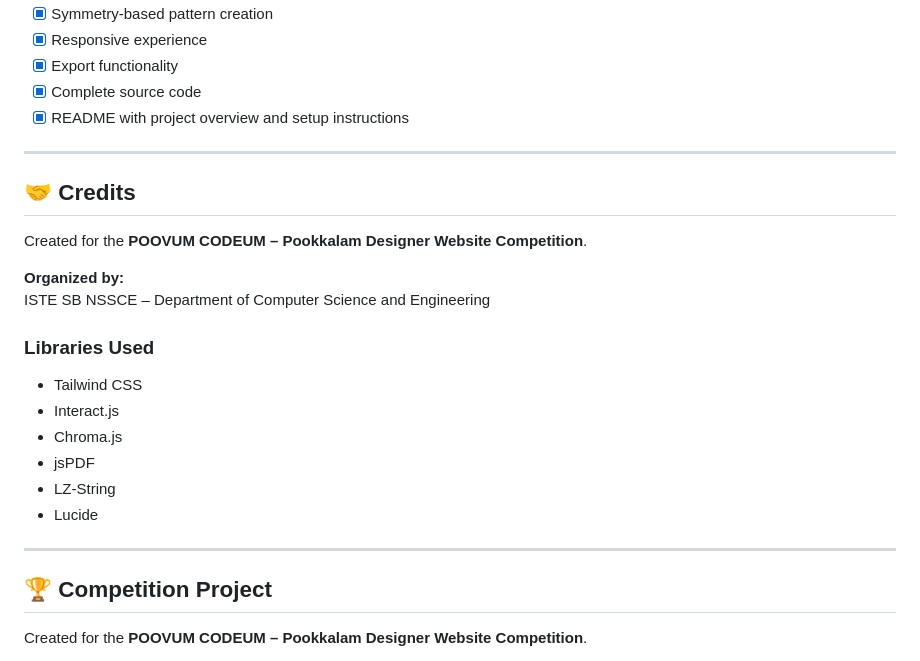
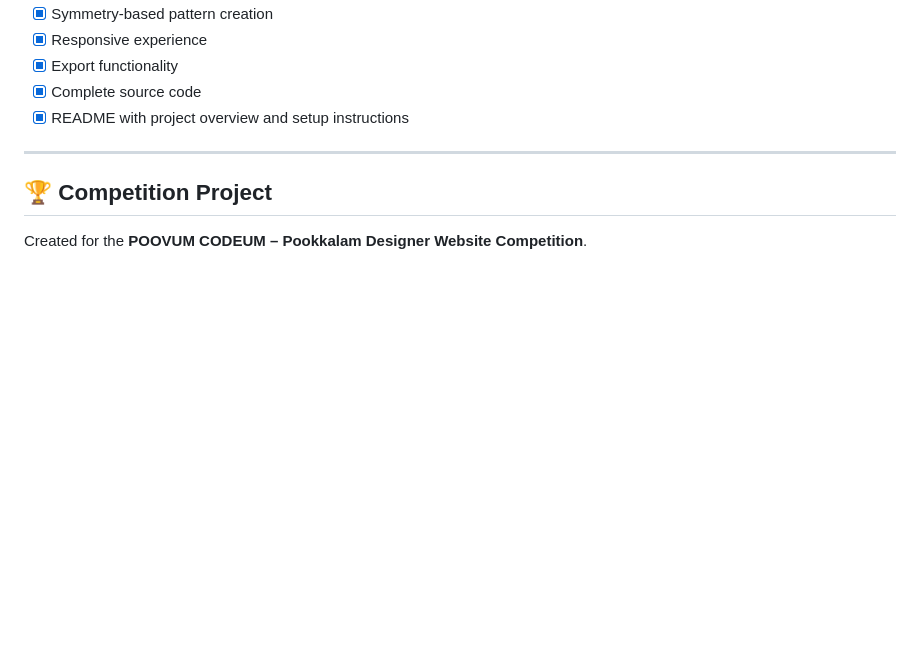
Before and after one commit to vishnua-dev06/pookkalam-2.0, a Markdown page: README.md, the part around the change. Rendered like a GitHub page; blank space fills up the shorter version.

```diff
--- a/README.md
+++ b/README.md
@@ -262,23 +262,6 @@ A `vercel.json` configuration file is included.
 
 ---
 
-## 🤝 Credits
-
-Created for the **POOVUM CODEUM – Pookkalam Designer Website Competition**.
-
-**Organized by:**
-ISTE SB NSSCE – Department of Computer Science and Engineering
-
-### Libraries Used
-- Tailwind CSS
-- Interact.js
-- Chroma.js
-- jsPDF
-- LZ-String
-- Lucide
-
----
-
 ## 🏆 Competition Project
 
 Created for the **POOVUM CODEUM – Pookkalam Designer Website Competition**.
```
